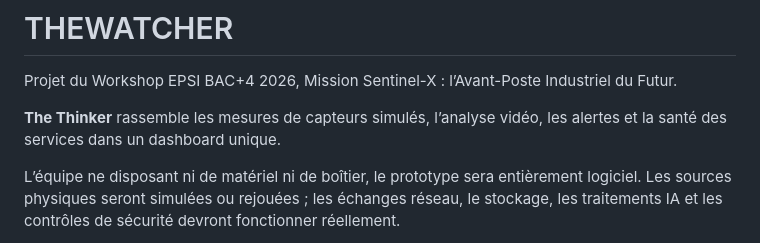
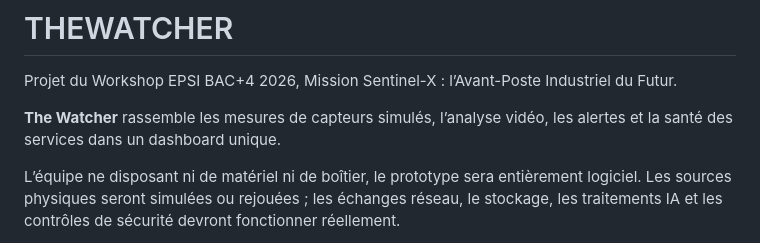
Before and after one commit to AdamSawi/Sentinel-X, a Markdown page: README.md, the part around the change. Rendered like a GitHub page.

```diff
--- a/README.md
+++ b/README.md
@@ -2,7 +2,7 @@
 
 Projet du Workshop EPSI BAC+4 2026, Mission Sentinel-X : l’Avant-Poste Industriel du Futur.
 
-**The Thinker** rassemble les mesures de capteurs simulés, l’analyse vidéo, les alertes et la santé des services dans un dashboard unique.
+**The Watcher** rassemble les mesures de capteurs simulés, l’analyse vidéo, les alertes et la santé des services dans un dashboard unique.
 
 L’équipe ne disposant ni de matériel ni de boîtier, le prototype sera entièrement logiciel. Les sources physiques seront simulées ou rejouées ; les échanges réseau, le stockage, les traitements IA et les contrôles de sécurité devront fonctionner réellement.
 
```
